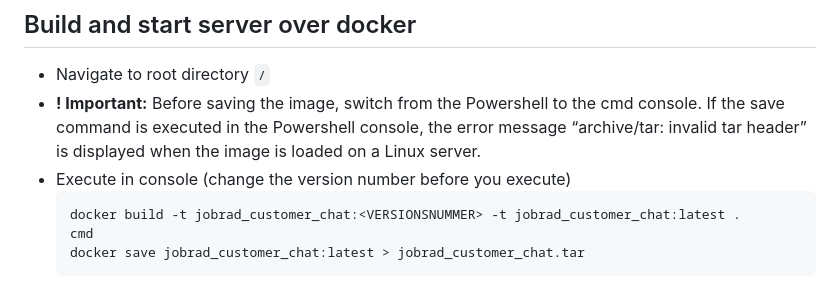
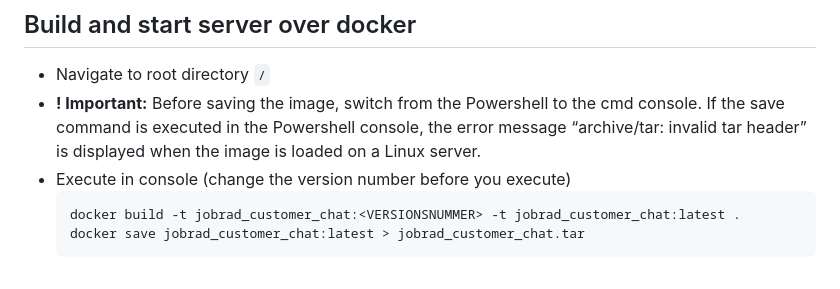
Before and after one commit to fotox/Customer-Chat, a Markdown page: README.md, the part around the change. Rendered like a GitHub page.

Commit message:
delete cmd from docker build tutorial

````diff
--- a/README.md
+++ b/README.md
@@ -43,7 +43,6 @@ for this will automatically set up the following preparations for you:
 - Execute in console (change the version number before you execute)
   ```bash
   docker build -t jobrad_customer_chat:<VERSIONSNUMMER> -t jobrad_customer_chat:latest .
-  cmd
   docker save jobrad_customer_chat:latest > jobrad_customer_chat.tar
   ```
 - Zip the tar-file to tar.gz
````
